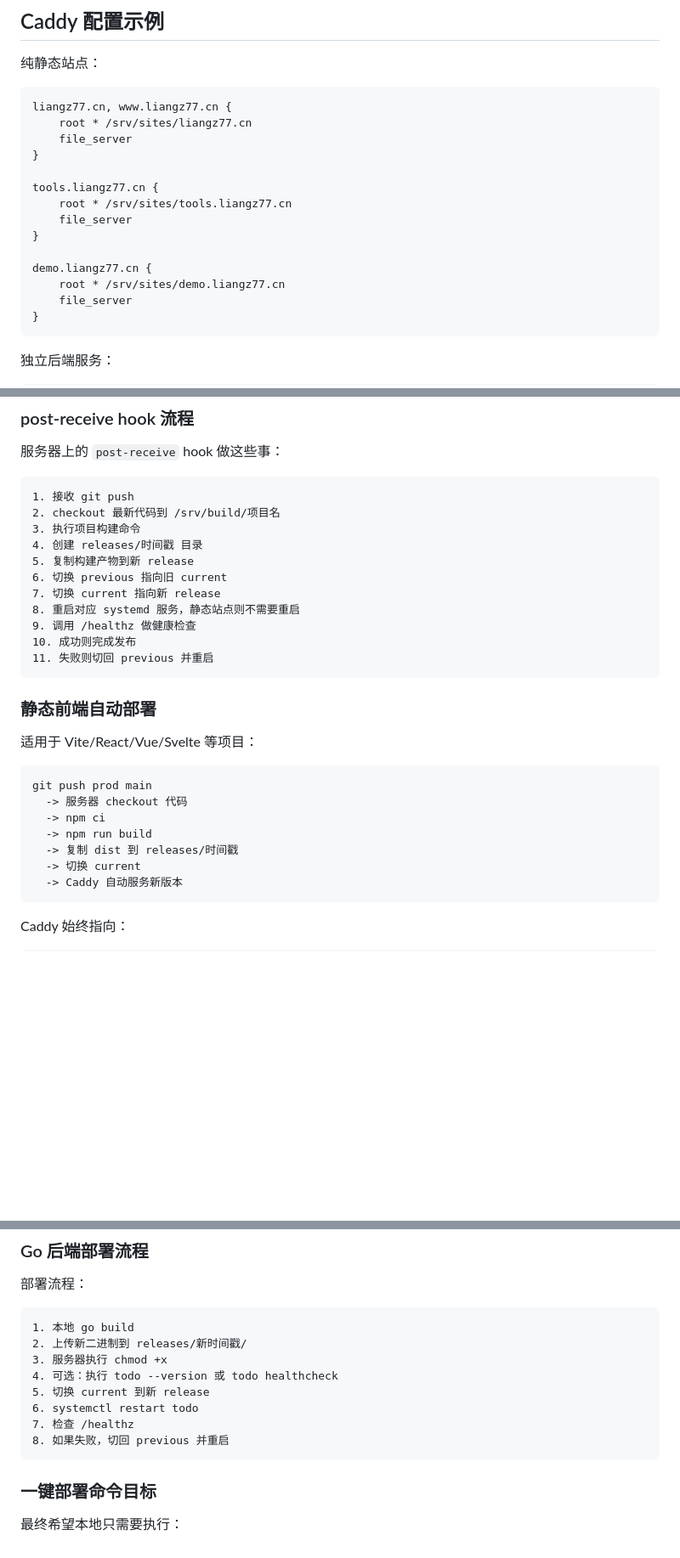
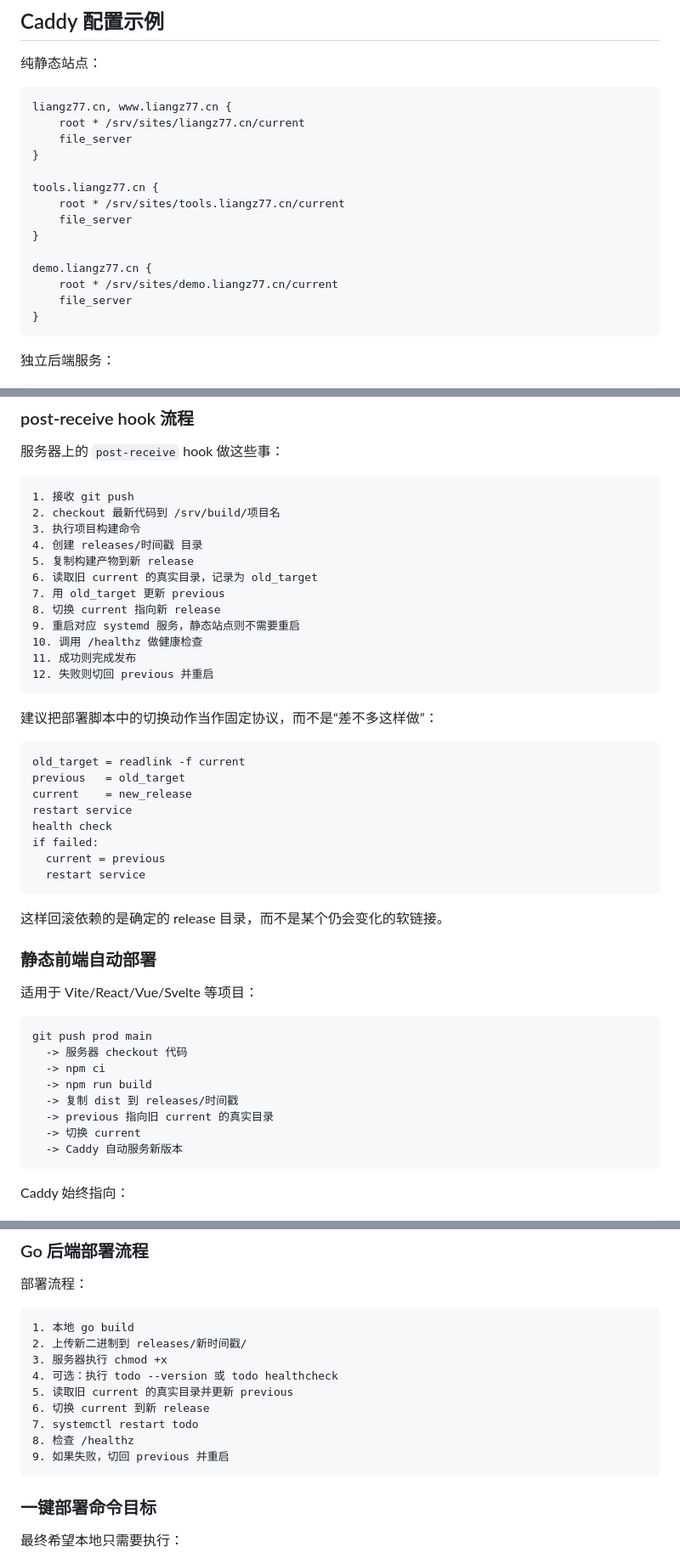
Before and after one commit to liangzh77/go-sites, a Markdown page: 架构设计.md, 3 parts joined by grey strips. Shown at 85% size. Rendered like a GitHub page; blank space fills up the shorter version.

````diff
--- a/架构设计.md
+++ b/架构设计.md
@@ -306,17 +306,17 @@ app2    A      服务器公网 IP
 
 ```caddyfile
 liangz77.cn, www.liangz77.cn {
-    root * /srv/sites/liangz77.cn
+    root * /srv/sites/liangz77.cn/current
     file_server
 }
 
 tools.liangz77.cn {
-    root * /srv/sites/tools.liangz77.cn
+    root * /srv/sites/tools.liangz77.cn/current
     file_server
 }
 
 demo.liangz77.cn {
-    root * /srv/sites/demo.liangz77.cn
+    root * /srv/sites/demo.liangz77.cn/current
     file_server
 }
 ```
@@ -525,13 +530,29 @@ git push prod main
 3. 执行项目构建命令
 4. 创建 releases/时间戳 目录
 5. 复制构建产物到新 release
-6. 切换 previous 指向旧 current
-7. 切换 current 指向新 release
-8. 重启对应 systemd 服务，静态站点则不需要重启
-9. 调用 /healthz 做健康检查
-10. 成功则完成发布
-11. 失败则切回 previous 并重启
+6. 读取旧 current 的真实目录，记录为 old_target
+7. 用 old_target 更新 previous
+8. 切换 current 指向新 release
+9. 重启对应 systemd 服务，静态站点则不需要重启
+10. 调用 /healthz 做健康检查
+11. 成功则完成发布
+12. 失败则切回 previous 并重启
 ```
+
+建议把部署脚本中的切换动作当作固定协议，而不是“差不多这样做”：
+
+```text
+old_target = readlink -f current
+previous   = old_target
+current    = new_release
+restart service
+health check
+if failed:
+  current = previous
+  restart service
+```
+
+这样回滚依赖的是确定的 release 目录，而不是某个仍会变化的软链接。
 
 ### 静态前端自动部署
 
@@ -543,6 +564,7 @@ git push prod main
   -> npm ci
   -> npm run build
   -> 复制 dist 到 releases/时间戳
+  -> previous 指向旧 current 的真实目录
   -> 切换 current
   -> Caddy 自动服务新版本
 ```
@@ -656,10 +715,11 @@ Caddy 指向：
 2. 上传新二进制到 releases/新时间戳/
 3. 服务器执行 chmod +x
 4. 可选：执行 todo --version 或 todo healthcheck
-5. 切换 current 到新 release
-6. systemctl restart todo
-7. 检查 /healthz
-8. 如果失败，切回 previous 并重启
+5. 读取旧 current 的真实目录并更新 previous
+6. 切换 current 到新 release
+7. systemctl restart todo
+8. 检查 /healthz
+9. 如果失败，切回 previous 并重启
 ```
 
 ### 一键部署命令目标
````
Also changed, not shown: other parts of 架构设计.md (+53 -6 lines).
